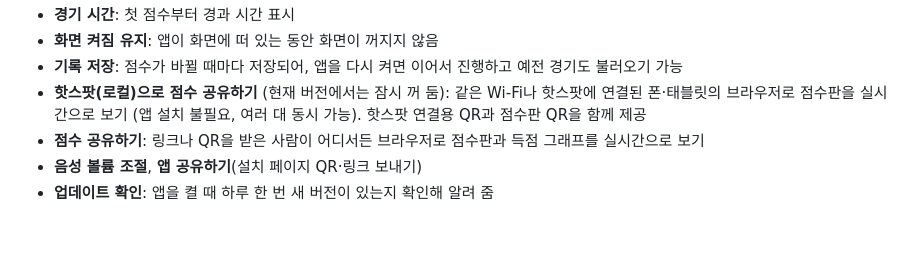
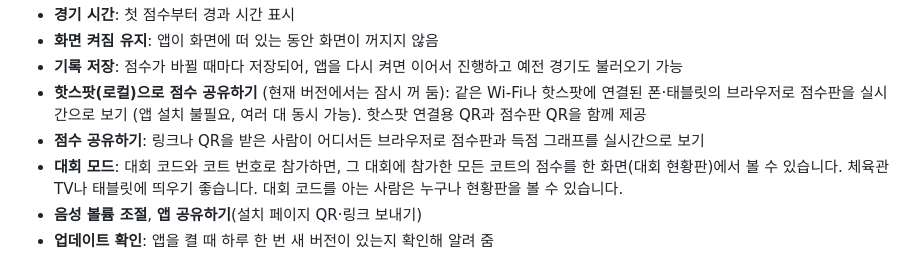
Before and after one commit to seatoskymee/RSP_BadScore_APK, a Markdown page: README.md, the part around the change. GitHub-like rendering; blank space fills up the shorter version.

Commit message:
Guide: tournament mode
Co-Authored-By: Claude Opus 5.5 <noreply@anthropic.com>

```diff
--- a/README.md
+++ b/README.md
@@ -25,6 +25,7 @@ Android 7.0 이상에서 동작합니다.
 - **기록 저장**: 점수가 바뀔 때마다 저장되어, 앱을 다시 켜면 이어서 진행하고 예전 경기도 불러오기 가능
 - **핫스팟(로컬)으로 점수 공유하기** (현재 버전에서는 잠시 꺼 둠): 같은 Wi-Fi나 핫스팟에 연결된 폰·태블릿의 브라우저로 점수판을 실시간으로 보기 (앱 설치 불필요, 여러 대 동시 가능). 핫스팟 연결용 QR과 점수판 QR을 함께 제공
 - **점수 공유하기**: 링크나 QR을 받은 사람이 어디서든 브라우저로 점수판과 득점 그래프를 실시간으로 보기
+- **대회 모드**: 대회 코드와 코트 번호로 참가하면, 그 대회에 참가한 모든 코트의 점수를 한 화면(대회 현황판)에서 볼 수 있습니다. 체육관 TV나 태블릿에 띄우기 좋습니다. 대회 코드를 아는 사람은 누구나 현황판을 볼 수 있습니다.
 - **음성 볼륨 조절**, **앱 공유하기**(설치 페이지 QR·링크 보내기)
 - **업데이트 확인**: 앱을 켤 때 하루 한 번 새 버전이 있는지 확인해 알려 줌
 
```
